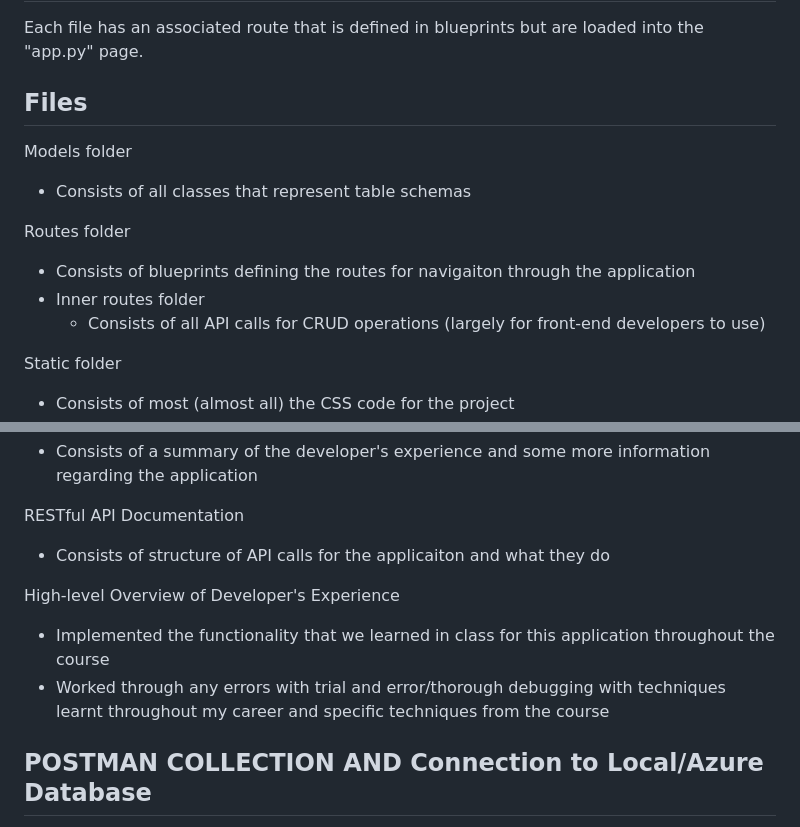
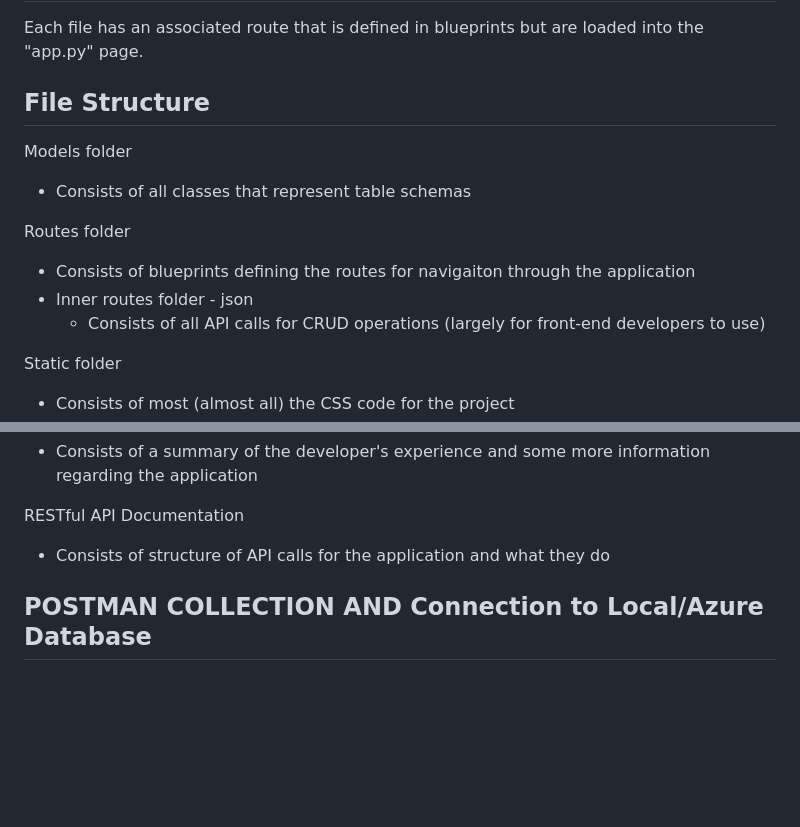
Before and after one commit to QuinlanVic/Insurance-app, a Markdown page: README.md, 2 parts joined by grey strips. GitHub-like rendering; blank space fills up the shorter version.

```diff
--- a/README.md
+++ b/README.md
@@ -19,13 +19,13 @@ update, create and delete articles, policies, users, claims and employees (some
 ## Routing
 Each file has an associated route that is defined in blueprints but are loaded into the "app.py" page.
 
-## Files
+## File Structure
 Models folder
 - Consists of all classes that represent table schemas
 
 Routes folder
 - Consists of blueprints defining the routes for navigaiton through the application
-- Inner routes folder
+- Inner routes folder - json
     - Consists of all API calls for CRUD operations (largely for front-end developers to use)
 
 Static folder
@@ -54,11 +54,7 @@ Project Report
 - Consists of a summary of the developer's experience and some more information regarding the application
 
 RESTful API Documentation
-- Consists of structure of API calls for the applicaiton and what they do
-
-High-level Overview of Developer's Experience
-- Implemented the functionality that we learned in class for this application throughout the course
-- Worked through any errors with trial and error/thorough debugging with techniques learnt throughout my career and specific techniques from the course
+- Consists of structure of API calls for the application and what they do
 
 ## POSTMAN COLLECTION AND Connection to Local/Azure Database
 Restricted access, have to ask for confidential information.
```
Also changed, not shown: other parts of README.md (+1 -1 lines).
